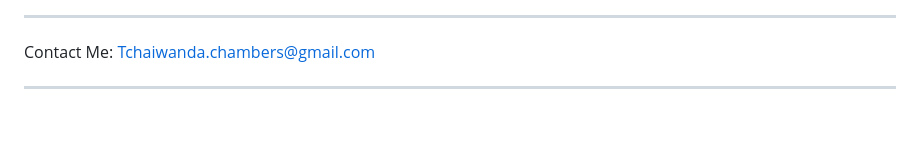
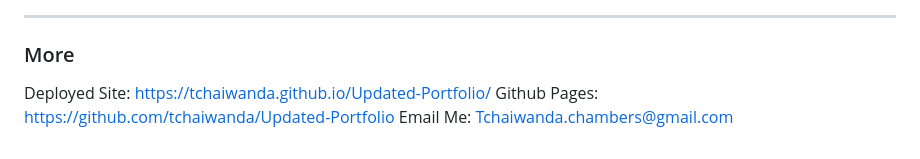
Before and after one commit to tchaiwanda/cyber-portfolio, a Markdown page: README.md, the part around the change printed below. Rendered like a GitHub page; blank space fills up the shorter version.

```diff
--- a/README.md
+++ b/README.md
@@ -19,9 +21,7 @@ Build a portfolio page from scratch, which you can add to as the course progress
 
 ---
 
-Contact Me: Tchaiwanda.chambers@gmail.com
-
----
-
--
--
+### More
+Deployed Site: https://tchaiwanda.github.io/Updated-Portfolio/
+Github Pages: https://github.com/tchaiwanda/Updated-Portfolio
+Email Me: Tchaiwanda.chambers@gmail.com
```
Also changed, not shown: other parts of README.md (+3 -1 lines), images/shot2.png (added), 4 other files.
